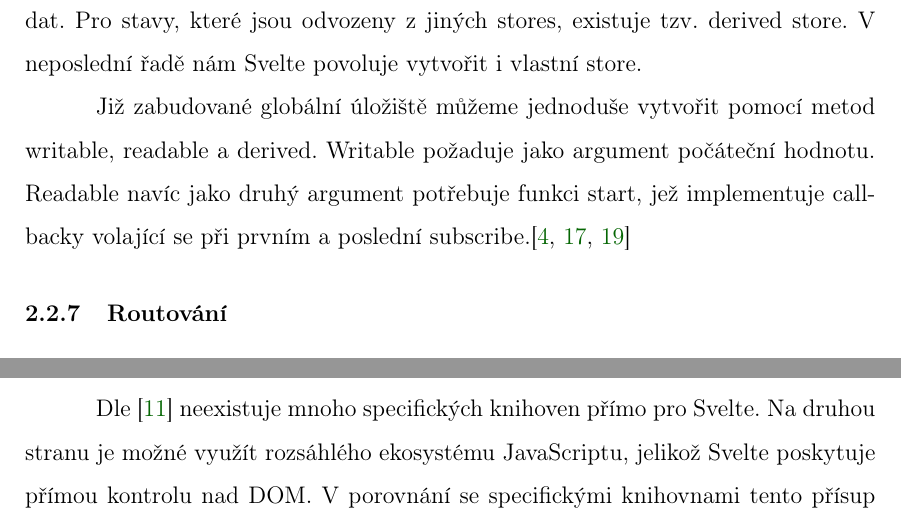
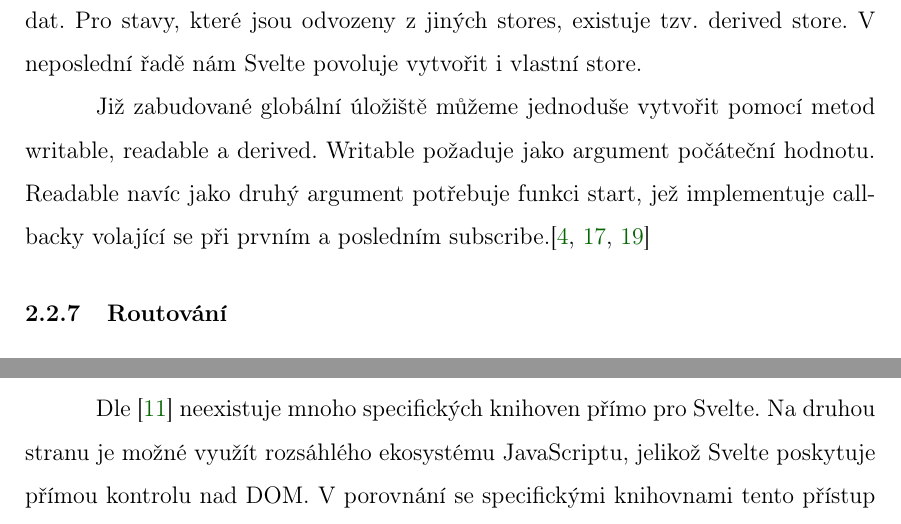
Before and after one commit to lukyncze/bachelor-thesis, a LaTeX thesis (thesis/sablona_ukazka.tex, which reads thesis/analyza_svelte.tex): two parts of page 16 of 20, joined at a grey line, cut so that both start at the same text. The pictures show the PDF file thesis/sablona_ukazka.pdf that the author committed with the source.

Commit message:
thesis: svelte section - fix typos

```diff
--- a/thesis/analyza_svelte.tex
+++ b/thesis/analyza_svelte.tex
@@ -75,7 +75,7 @@ To jsou jednak writable a readable stores, kde jediný rozdíl spočívá v mož
 V neposlední řadě nám Svelte povoluje vytvořit i vlastní store.
 
 Již zabudované globální úložiště můžeme jednoduše vytvořit pomocí metod writable, readable a derived. Writable požaduje jako argument počáteční hodnotu.
-Readable navíc jako druhý argument potřebuje funkci start, jež implementuje callbacky volající se při prvním a poslední subscribe.\cite{sveltehandbook,svelte,sveltestatemanagement}
+Readable navíc jako druhý argument potřebuje funkci start, jež implementuje callbacky volající se při prvním a posledním subscribe.\cite{sveltehandbook,svelte,sveltestatemanagement}
 
 \subsubsection{Routování}
 
@@ -95,5 +95,5 @@ Vztah Svelte a SvelteKit můžeme definovat jako sourozenecký, kdy SvelteKit po
 
 Dle \cite{sveltedailydev} neexistuje mnoho specifických knihoven přímo pro Svelte.
 Na druhou stranu je možné využít rozsáhlého ekosystému JavaScriptu, jelikož Svelte poskytuje přímou kontrolu nad DOM.
-V porovnání se specifickými knihovnami tento přísup však obvykle vyžaduje práci navíc.
+V porovnání se specifickými knihovnami tento přístup však obvykle vyžaduje práci navíc.
 Problematické bývá využití knihoven, jež využívají API prohližeče.\cite{svelteheyreliable,sveltedailydev,sveltejslibs}
```
Also changed, not shown: thesis/sablona_ukazka.pdf, thesis/analyza_svelte.tex (2 more changed lines).
